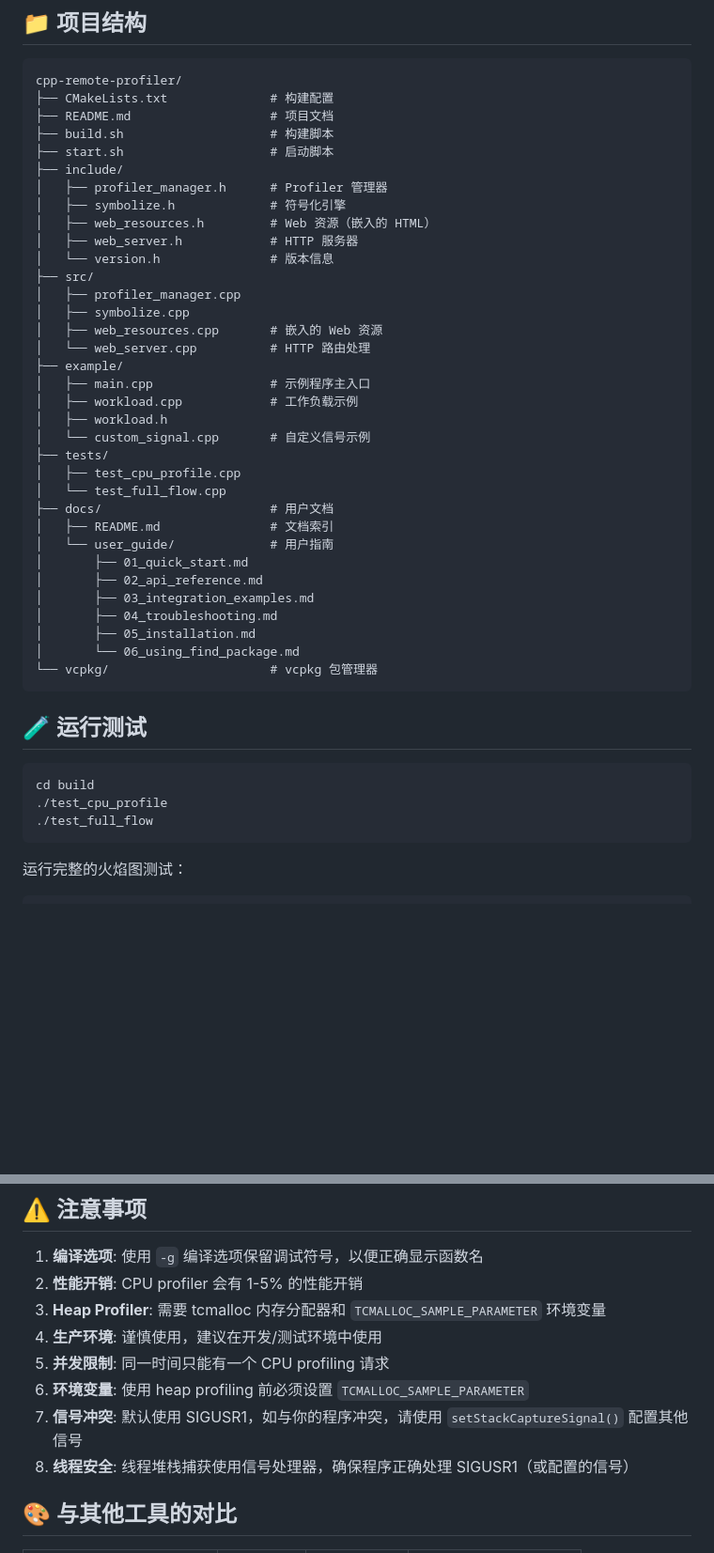
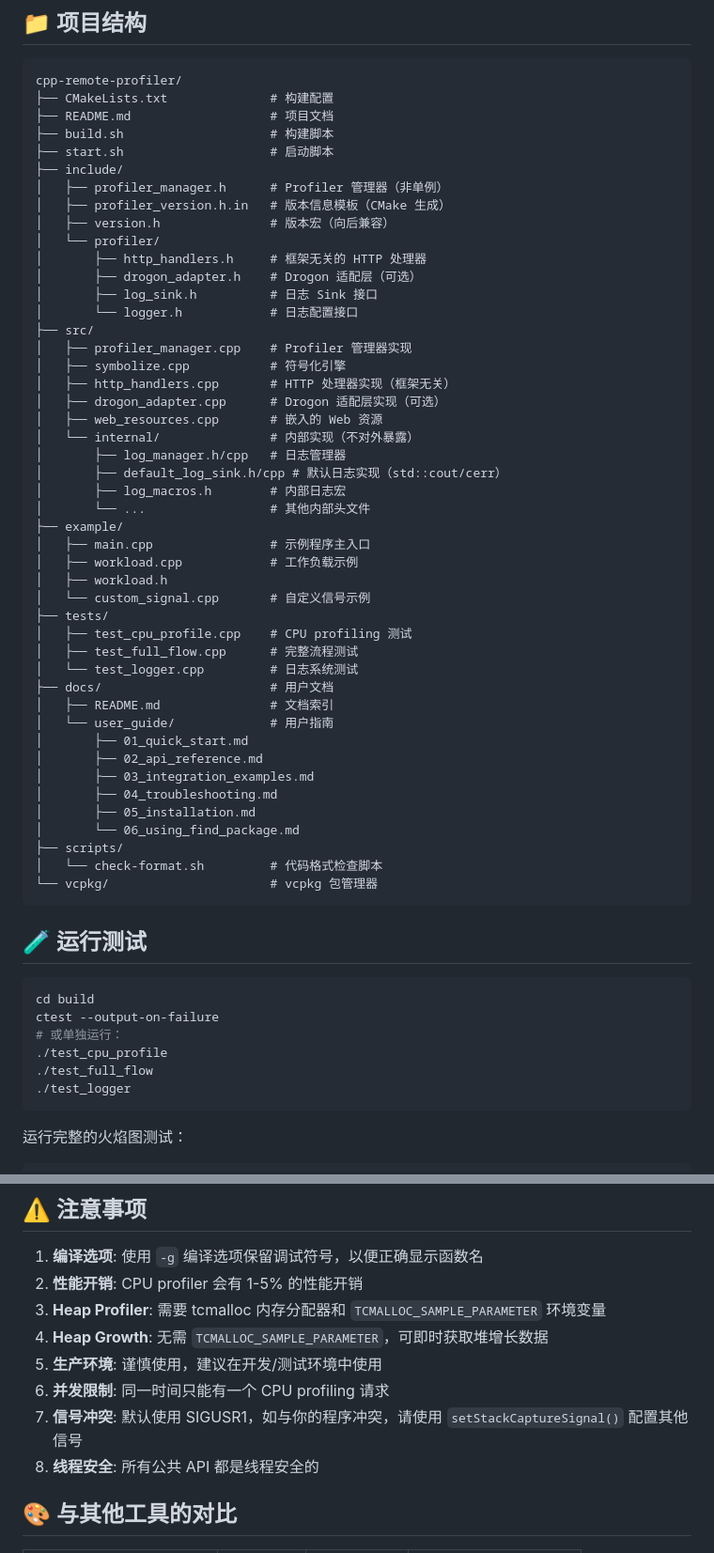
Before and after one commit to IronsDu/cpp-remote-profiler, a Markdown page: README.md, 2 parts joined by grey strips. Shown at 94% size. GitHub-like rendering; blank space fills up the shorter version.

````diff
--- a/README.md
+++ b/README.md
@@ -290,24 +302,34 @@ cpp-remote-profiler/
 ├── build.sh                    # 构建脚本
 ├── start.sh                    # 启动脚本
 ├── include/
-│   ├── profiler_manager.h      # Profiler 管理器
-│   ├── symbolize.h             # 符号化引擎
-│   ├── web_resources.h         # Web 资源（嵌入的 HTML）
-│   ├── web_server.h            # HTTP 服务器
-│   └── version.h               # 版本信息
+│   ├── profiler_manager.h      # Profiler 管理器（非单例）
+│   ├── profiler_version.h.in   # 版本信息模板（CMake 生成）
+│   ├── version.h               # 版本宏（向后兼容）
+│   └── profiler/
+│       ├── http_handlers.h     # 框架无关的 HTTP 处理器
+│       ├── drogon_adapter.h    # Drogon 适配层（可选）
+│       ├── log_sink.h          # 日志 Sink 接口
+│       └── logger.h            # 日志配置接口
 ├── src/
-│   ├── profiler_manager.cpp
-│   ├── symbolize.cpp
+│   ├── profiler_manager.cpp    # Profiler 管理器实现
+│   ├── symbolize.cpp           # 符号化引擎
+│   ├── http_handlers.cpp       # HTTP 处理器实现（框架无关）
+│   ├── drogon_adapter.cpp      # Drogon 适配层实现（可选）
 │   ├── web_resources.cpp       # 嵌入的 Web 资源
-│   └── web_server.cpp          # HTTP 路由处理
+│   └── internal/               # 内部实现（不对外暴露）
+│       ├── log_manager.h/cpp   # 日志管理器
+│       ├── default_log_sink.h/cpp # 默认日志实现（std::cout/cerr）
+│       ├── log_macros.h        # 内部日志宏
+│       └── ...                 # 其他内部头文件
 ├── example/
 │   ├── main.cpp                # 示例程序主入口
 │   ├── workload.cpp            # 工作负载示例
 │   ├── workload.h
 │   └── custom_signal.cpp       # 自定义信号示例
 ├── tests/
-│   ├── test_cpu_profile.cpp
-│   └── test_full_flow.cpp
+│   ├── test_cpu_profile.cpp    # CPU profiling 测试
+│   ├── test_full_flow.cpp      # 完整流程测试
+│   └── test_logger.cpp         # 日志系统测试
 ├── docs/                       # 用户文档
 │   ├── README.md               # 文档索引
 │   └── user_guide/             # 用户指南
@@ -317,6 +339,8 @@ cpp-remote-profiler/
 │       ├── 04_troubleshooting.md
 │       ├── 05_installation.md
 │       └── 06_using_find_package.md
+├── scripts/
+│   └── check-format.sh         # 代码格式检查脚本
 └── vcpkg/                      # vcpkg 包管理器
 ```
 
@@ -324,8 +348,11 @@ cpp-remote-profiler/
 
 ```bash
 cd build
+ctest --output-on-failure
+# 或单独运行：
 ./test_cpu_profile
 ./test_full_flow
+./test_logger
 ```
 
 运行完整的火焰图测试：
@@ -485,11 +559,11 @@ cd vcpkg
 1. **编译选项**: 使用 `-g` 编译选项保留调试符号，以便正确显示函数名
 2. **性能开销**: CPU profiler 会有 1-5% 的性能开销
 3. **Heap Profiler**: 需要 tcmalloc 内存分配器和 `TCMALLOC_SAMPLE_PARAMETER` 环境变量
-4. **生产环境**: 谨慎使用，建议在开发/测试环境中使用
-5. **并发限制**: 同一时间只能有一个 CPU profiling 请求
-6. **环境变量**: 使用 heap profiling 前必须设置 `TCMALLOC_SAMPLE_PARAMETER`
+4. **Heap Growth**: 无需 `TCMALLOC_SAMPLE_PARAMETER`，可即时获取堆增长数据
+5. **生产环境**: 谨慎使用，建议在开发/测试环境中使用
+6. **并发限制**: 同一时间只能有一个 CPU profiling 请求
 7. **信号冲突**: 默认使用 SIGUSR1，如与你的程序冲突，请使用 `setStackCaptureSignal()` 配置其他信号
-8. **线程安全**: 线程堆栈捕获使用信号处理器，确保程序正确处理 SIGUSR1（或配置的信号）
+8. **线程安全**: 所有公共 API 都是线程安全的
 
 ## 🎨 与其他工具的对比
 
````
Also changed, not shown: other parts of README.md (+92 -33 lines).
